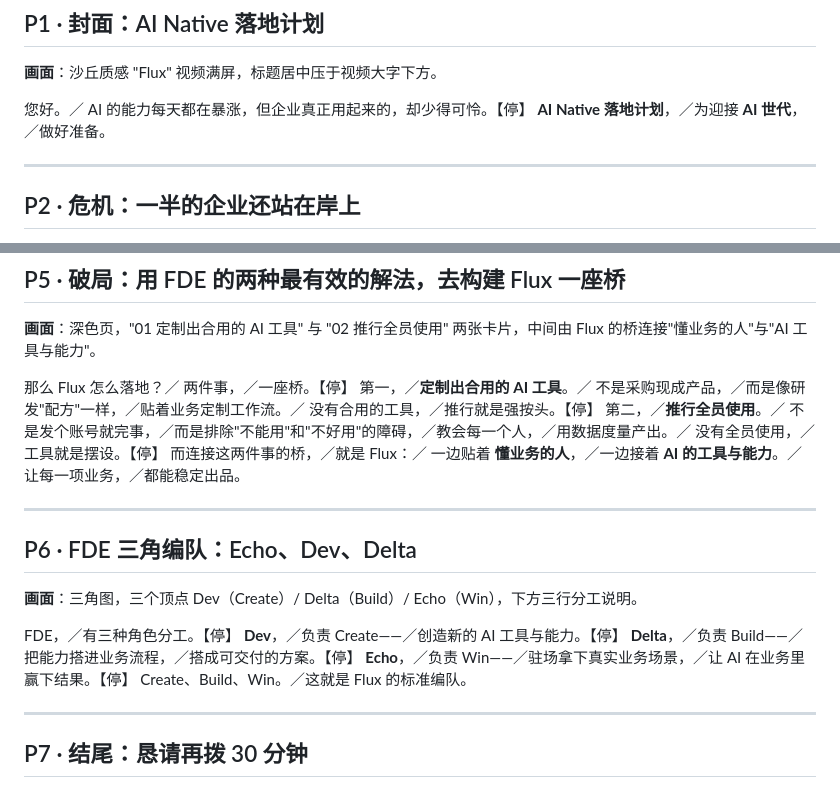
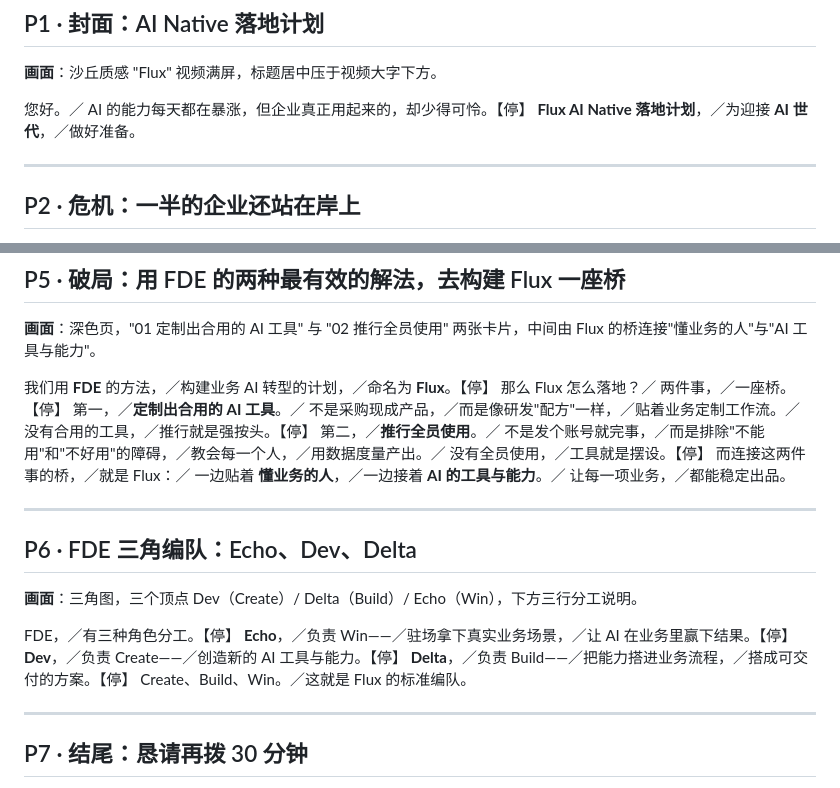
Before and after one commit to trissit-ai/trissit-ai.github.io, a Markdown page: fde/Flux_AI_Proposal-narration.md, 2 parts joined by grey strips. GitHub-like rendering.

```diff
--- a/fde/Flux_AI_Proposal-narration.md
+++ b/fde/Flux_AI_Proposal-narration.md
@@ -12,7 +12,7 @@
 
 您好。／
 AI 的能力每天都在暴涨，但企业真正用起来的，却少得可怜。【停】
-**AI Native 落地计划**，／为迎接 **AI 世代**，／做好准备。
+**Flux AI Native 落地计划**，／为迎接 **AI 世代**，／做好准备。
 
 ---
 
@@ -65,6 +65,7 @@ OpenAI 的首席运营官说得很直白：／"客户需要帮助，从概念验
 
 **画面**：深色页，"01 定制出合用的 AI 工具" 与 "02 推行全员使用" 两张卡片，中间由 Flux 的桥连接"懂业务的人"与"AI 工具与能力"。
 
+我们用 **FDE** 的方法，／构建业务 AI 转型的计划，／命名为 **Flux**。【停】
 那么 Flux 怎么落地？／
 两件事，／一座桥。【停】
 第一，／**定制出合用的 AI 工具**。／
@@ -84,9 +85,9 @@ OpenAI 的首席运营官说得很直白：／"客户需要帮助，从概念验
 **画面**：三角图，三个顶点 Dev（Create）/ Delta（Build）/ Echo（Win），下方三行分工说明。
 
 FDE，／有三种角色分工。【停】
+**Echo**，／负责 Win——／驻场拿下真实业务场景，／让 AI 在业务里赢下结果。【停】
 **Dev**，／负责 Create——／创造新的 AI 工具与能力。【停】
 **Delta**，／负责 Build——／把能力搭进业务流程，／搭成可交付的方案。【停】
-**Echo**，／负责 Win——／驻场拿下真实业务场景，／让 AI 在业务里赢下结果。【停】
 Create、Build、Win。／这就是 Flux 的标准编队。
 
 ---
```
